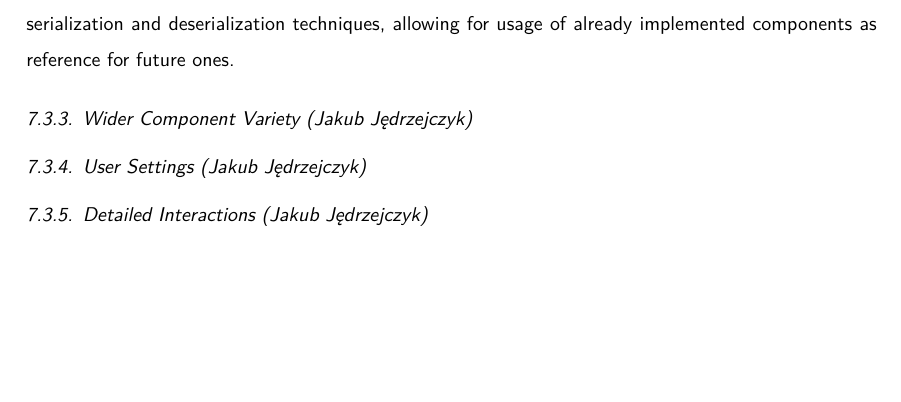
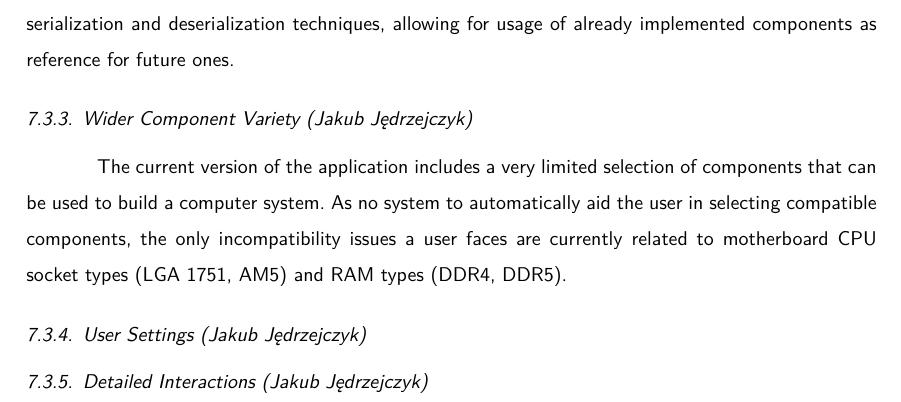
Before and after one commit to dopp1e/diploma, a LaTeX thesis (main.tex, which reads Chapters/SummarySubchapters/PlannedSFF.tex): part of page 66 of 74, cut so that both start at the same text, the shorter picture padded with empty space. Compiled offline with LuaLaTeX.

Commit message:
feat: start component variety

```diff
--- a/Chapters/SummarySubchapters/PlannedSFF.tex
+++ b/Chapters/SummarySubchapters/PlannedSFF.tex
@@ -1 +1,5 @@
 \subsection{Wider Component Variety (Jakub Jędrzejczyk)}
+
+The current version of the application includes a very limited selection of components that can be used to build a computer system.
+As no system to automatically aid the user in selecting compatible components, the only incompatibility issues a user faces are currently related to motherboard CPU socket types (LGA 1751, AM5) and RAM types (DDR4, DDR5).
+% do upewnienia się jaki mamy socket w tym intelu
```
